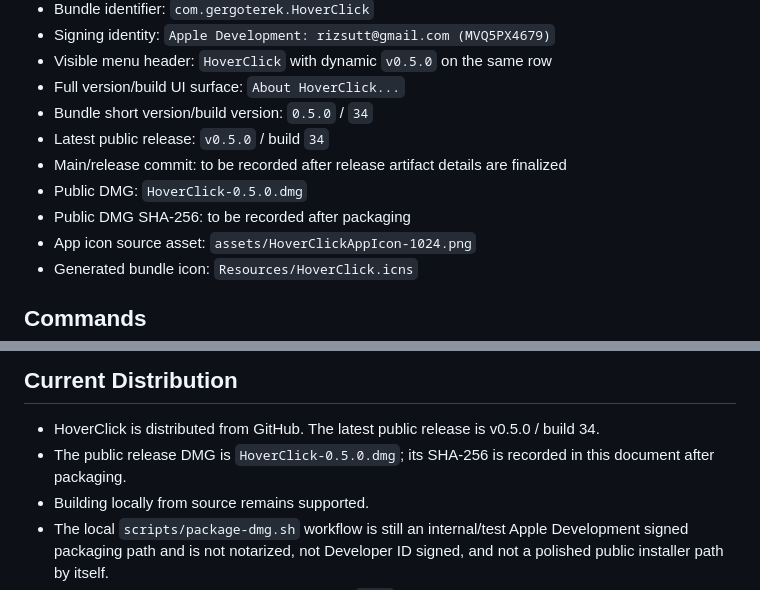
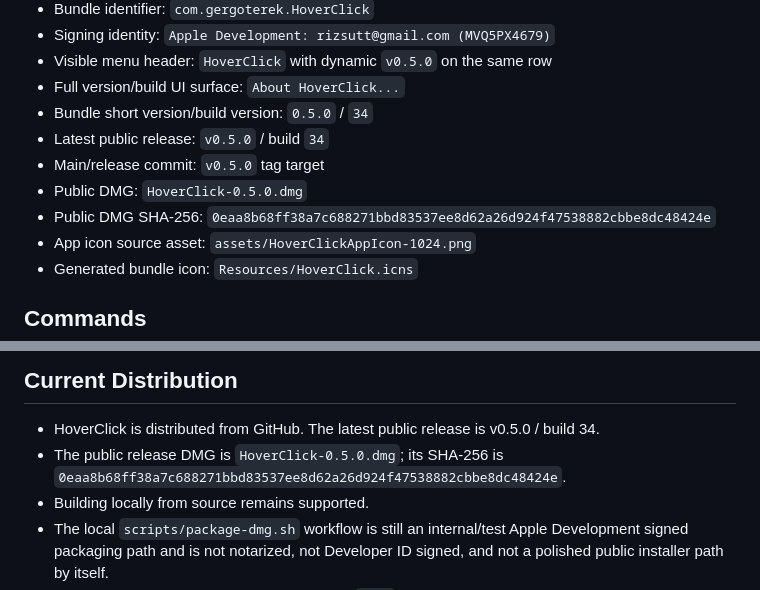
Before and after one commit to gergoterek/HoverClick, a Markdown page: docs/CURRENT_STATE.md, 2 parts joined by grey strips. GitHub-like rendering.

Commit message:
Record v0.5.0 release artifact details

```diff
--- a/docs/CURRENT_STATE.md
+++ b/docs/CURRENT_STATE.md
@@ -11,9 +11,9 @@
 - Full version/build UI surface: `About HoverClick...`
 - Bundle short version/build version: `0.5.0` / `34`
 - Latest public release: `v0.5.0` / build `34`
-- Main/release commit: to be recorded after release artifact details are finalized
+- Main/release commit: `v0.5.0` tag target
 - Public DMG: `HoverClick-0.5.0.dmg`
-- Public DMG SHA-256: to be recorded after packaging
+- Public DMG SHA-256: `0eaa8b68ff38a7c688271bbd83537ee8d62a26d924f47538882cbbe8dc48424e`
 - App icon source asset: `assets/HoverClickAppIcon-1024.png`
 - Generated bundle icon: `Resources/HoverClick.icns`
 
@@ -29,7 +29,7 @@
 ## Current Distribution
 
 - HoverClick is distributed from GitHub. The latest public release is v0.5.0 / build 34.
-- The public release DMG is `HoverClick-0.5.0.dmg`; its SHA-256 is recorded in this document after packaging.
+- The public release DMG is `HoverClick-0.5.0.dmg`; its SHA-256 is `0eaa8b68ff38a7c688271bbd83537ee8d62a26d924f47538882cbbe8dc48424e`.
 - Building locally from source remains supported.
 - The local `scripts/package-dmg.sh` workflow is still an internal/test Apple Development signed packaging path and is not notarized, not Developer ID signed, and not a polished public installer path by itself.
 - There is no Mac App Store release or signed `.pkg` installer.
```
